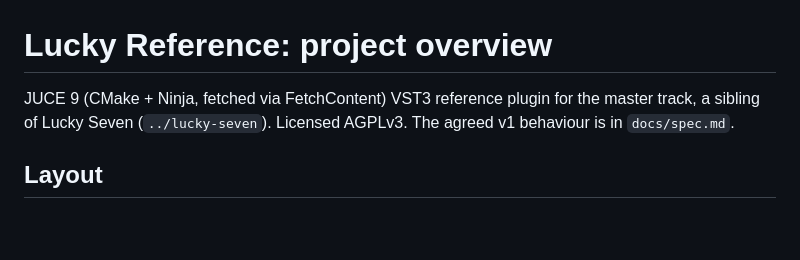
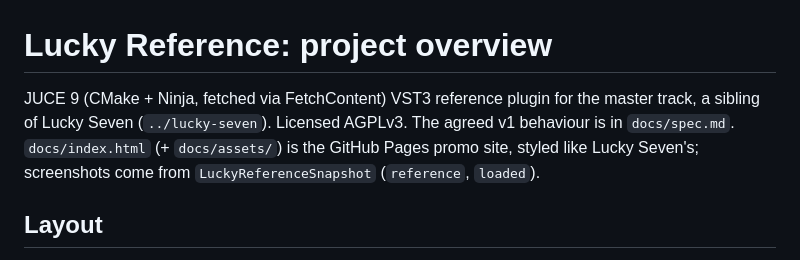
Before and after one commit to tomdmaguire/lucky-reference, a Markdown page: .claude/project_overview.md, the part around the change. Drawn GitHub-style; blank space fills up the shorter version.

```diff
--- a/.claude/project_overview.md
+++ b/.claude/project_overview.md
@@ -1,6 +1,6 @@
 # Lucky Reference: project overview
 
-JUCE 9 (CMake + Ninja, fetched via FetchContent) VST3 reference plugin for the master track, a sibling of Lucky Seven (`../lucky-seven`). Licensed AGPLv3. The agreed v1 behaviour is in `docs/spec.md`.
+JUCE 9 (CMake + Ninja, fetched via FetchContent) VST3 reference plugin for the master track, a sibling of Lucky Seven (`../lucky-seven`). Licensed AGPLv3. The agreed v1 behaviour is in `docs/spec.md`. `docs/index.html` (+ `docs/assets/`) is the GitHub Pages promo site, styled like Lucky Seven's; screenshots come from `LuckyReferenceSnapshot` (`reference`, `loaded`).
 
 ## Layout
 - `Source/PluginProcessor.*`: parameters `reference` (the A/B switch, first so it is easy to put on Ableton's device panel), `slot` (1-3), `match`. Slot file paths and loops live as `Slot` children of the APVTS state, loops in seconds so they survive a sample-rate change. Loads files through `ReferenceLoader` and, for a newly loaded file, sets the loop to its loudest 16 s. Offline renders (`isNonRealtime`) return the mix untouched.
```
Also changed, not shown: CHANGELOG.md (+2 -2 lines), README.md (+11 -2 lines), docs/assets/loaded.png (added), docs/assets/reference.png (added), 3 other files.
